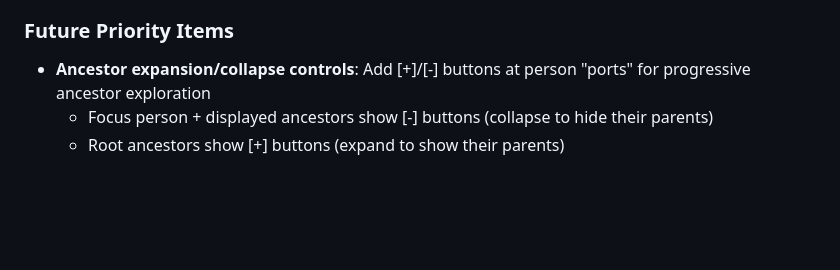
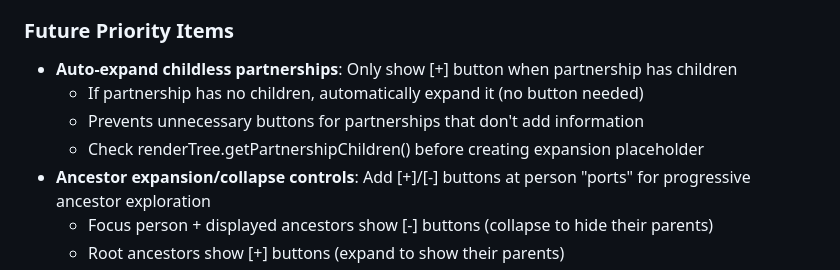
Before and after one commit to nikomatsakis/www.family-tree, a Markdown page: .ongoing/d3-family-tree-renderer.md, the part around the change. GitHub-like rendering; blank space fills up the shorter version.

Commit message:
docs: Add auto-expand childless partnerships task to roadmap
- Partnerships without children should not show expansion buttons
- They should be automatically expanded since there's nothing to reveal
- Prevents unnecessary UI clutter from non-functional buttons

```diff
--- a/.ongoing/d3-family-tree-renderer.md
+++ b/.ongoing/d3-family-tree-renderer.md
@@ -22,6 +22,10 @@ Create an interactive D3.js-based family tree renderer that provides rich visual
 - **Maintain backwards compatibility**: Existing URLs should continue to work
 
 ### Future Priority Items
+- **Auto-expand childless partnerships**: Only show [+] button when partnership has children
+  - If partnership has no children, automatically expand it (no button needed)
+  - Prevents unnecessary buttons for partnerships that don't add information
+  - Check renderTree.getPartnershipChildren() before creating expansion placeholder
 - **Ancestor expansion/collapse controls**: Add [+]/[-] buttons at person "ports" for progressive ancestor exploration
   - Focus person + displayed ancestors show [-] buttons (collapse to hide their parents)
   - Root ancestors show [+] buttons (expand to show their parents)
```
